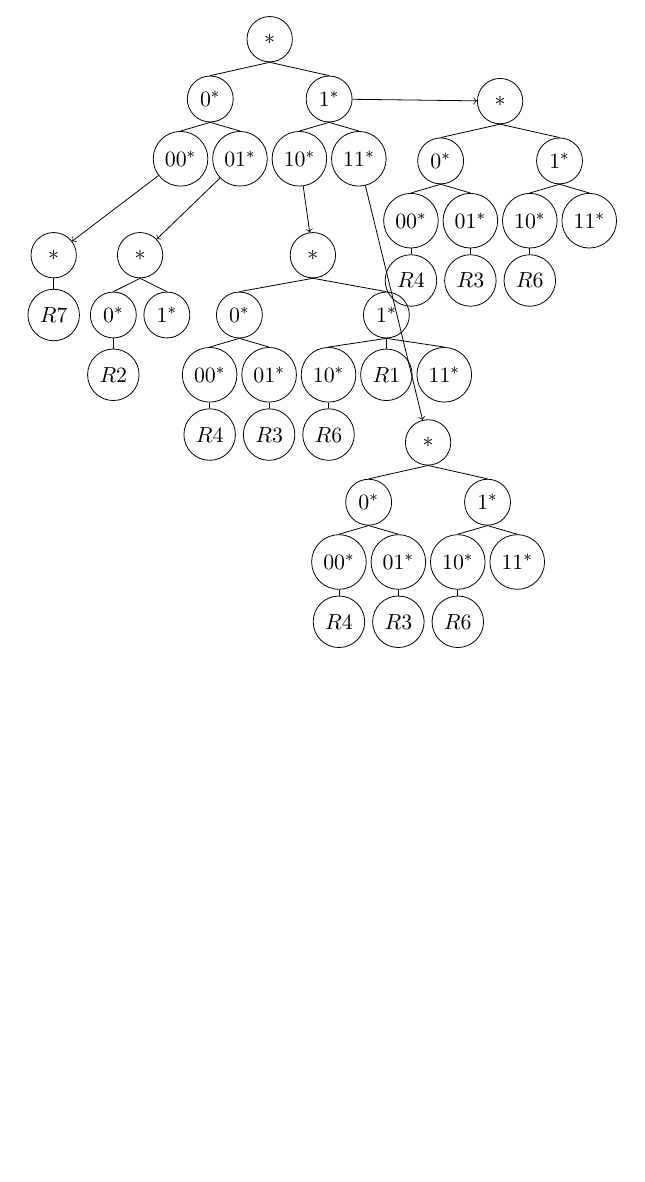
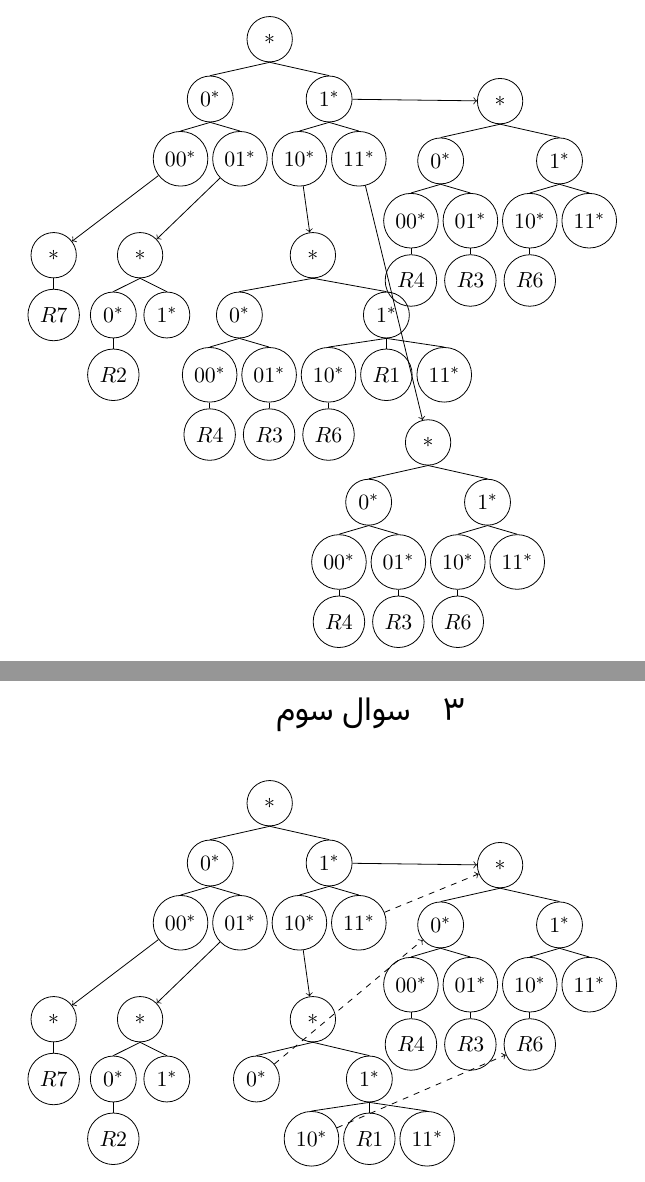
Before and after one commit to 1995parham/HPSR-Homework, a LaTeX document (HW-2/main.tex): part of page 3 of 3 before the commit and two parts of pages 3 and 4 of 4 after it, the two joined at a grey line, cut so that both start at the same text, the shorter picture padded with empty space. Compiled offline with XeLaTeX; a missing font is replaced by an installed copy or a similar font.

Commit message:
Problem 3 of Homework 2 was added.

```diff
--- a/HW-2/main.tex
+++ b/HW-2/main.tex
@@ -223,5 +223,72 @@
     \draw[->] (11)--(r11);
 \end{tikzpicture}
 
+\section{سوال سوم}
+
+\begin{tikzpicture}[every tree node/.style={draw, circle, minimum width=0.8cm}]
+    \Tree
+    [.$*$
+        % 0
+        [.$0^*$
+            \node(00){$00^*$};
+            \node(01){$01^*$};
+        ]
+        % 1
+        [. \node(1){$1^*$};
+            \node(10){$10^*$};
+            \node(11){$11^*$};
+        ]
+    ]
+    \begin{scope}[shift={(-1.5in,-1.5in)}]
+        \Tree
+        [. \node(r00){$*$};
+            [. $R7$ ]
+        ]
+    \end{scope}
+    \begin{scope}[shift={(-0.9in,-1.5in)}]
+        \Tree
+        [. \node(r01){$*$};
+            [. $0^*$
+                [. $R2$ ]
+            ]
+            [. $1^*$
+            ]
+        ]
+    \end{scope}
+    \begin{scope}[shift={(1.6in,-0.43in)}]
+        \Tree
+        [. \node(r1){$*$};
+            [. \node(p10){$0^*$};
+                [. $00^*$ [. $R4$ ] ]
+                [. $01^*$ [. $R3$ ] ]
+            ]
+            [. $1^*$
+                [. $10^*$ [. \node(pr6){$R6$}; ] ]
+                [. $11^*$ ]
+            ]
+        ]
+    \end{scope}
+    \begin{scope}[shift={(0.3in,-1.5in)}]
+        \Tree
+        [. \node(r10){$*$};
+            [. \node(p100){$0^*$}; ]
+            [. $1^*$
+                [. \node(p1010){$10^*$}; ]
+                [. $R1$ ]
+                [. $11^*$ ]
+            ]
+        ]
+    \end{scope}
+
+
+    \draw[->] (00)--(r00);
+    \draw[->] (1)--(r1);
+    \draw[->] (01)--(r01);
+    \draw[->] (10)--(r10);
+
+    \draw[dashed, ->] (11)--(r1);
+    \draw[dashed, ->] (p100)--(p10);
+    \draw[dashed, ->] (p1010)--(pr6);
+\end{tikzpicture}
 
 \end{document}
```
Also changed, not shown: HW-2/main.pdf.
